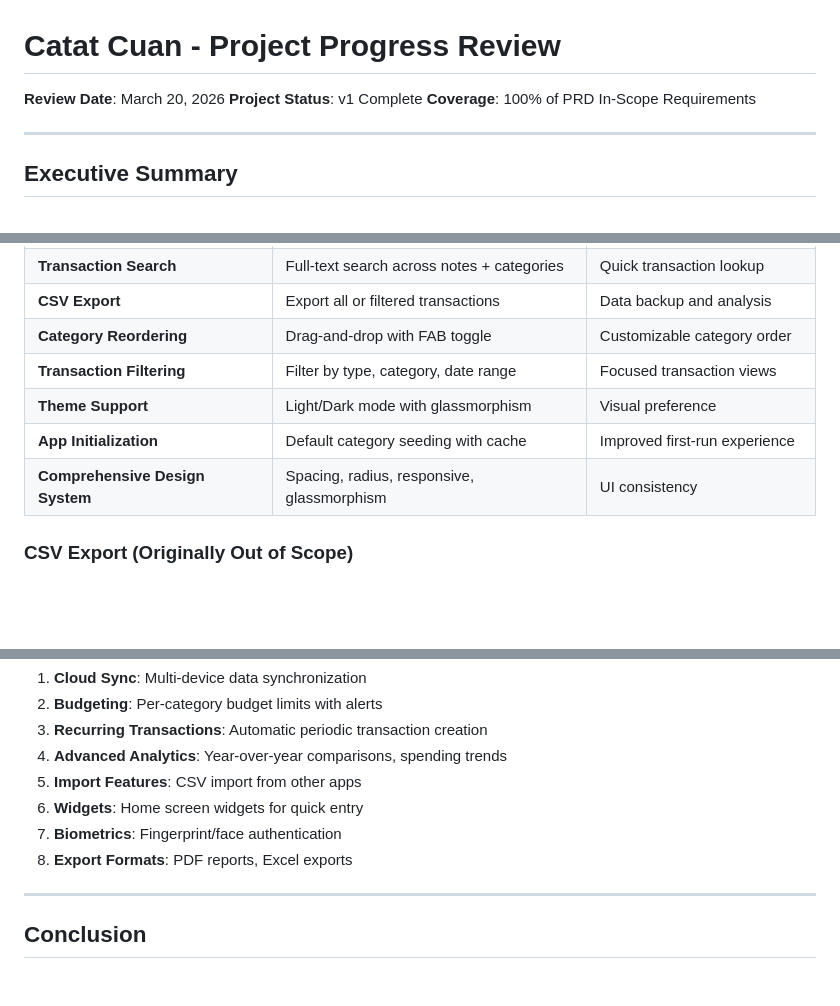
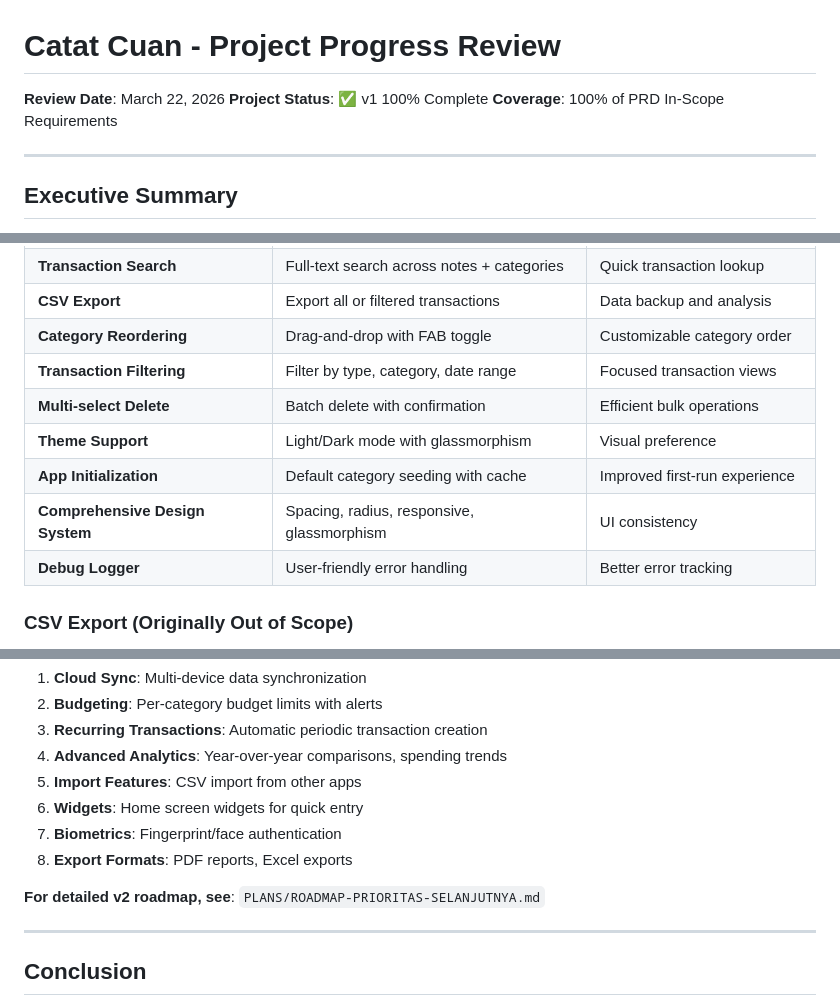
Before and after one commit to MashudiSudonym/Catat-Cuan, a Markdown page: memory/project_progress_review.md, 3 parts joined by grey strips. GitHub-like rendering; blank space fills up the shorter version.

```diff
--- a/memory/project_progress_review.md
+++ b/memory/project_progress_review.md
@@ -1,7 +1,7 @@
 # Catat Cuan - Project Progress Review
 
-**Review Date**: March 20, 2026
-**Project Status**: v1 Complete
+**Review Date**: March 22, 2026
+**Project Status**: ✅ v1 100% Complete
 **Coverage**: 100% of PRD In-Scope Requirements
 
 ---
@@ -97,9 +97,11 @@ These features were not specified in the PRD but were implemented to enhance the
 | **CSV Export** | Export all or filtered transactions | Data backup and analysis |
 | **Category Reordering** | Drag-and-drop with FAB toggle | Customizable category order |
 | **Transaction Filtering** | Filter by type, category, date range | Focused transaction views |
+| **Multi-select Delete** | Batch delete with confirmation | Efficient bulk operations |
 | **Theme Support** | Light/Dark mode with glassmorphism | Visual preference |
 | **App Initialization** | Default category seeding with cache | Improved first-run experience |
 | **Comprehensive Design System** | Spacing, radius, responsive, glassmorphism | UI consistency |
+| **Debug Logger** | User-friendly error handling | Better error tracking |
 
 ### CSV Export (Originally Out of Scope)
 - **Format**: CSV with Indonesian formatting (DD/MM/YYYY, thousand separators)
@@ -200,6 +202,8 @@ Based on the successful v1 implementation, potential v2 features could include:
 7. **Biometrics**: Fingerprint/face authentication
 8. **Export Formats**: PDF reports, Excel exports
 
+**For detailed v2 roadmap, see**: `PLANS/ROADMAP-PRIORITAS-SELANJUTNYA.md`
+
 ---
 
 ## Conclusion
```
Also changed, not shown: PLANS/ROADMAP-PRIORITAS-SELANJUTNYA.md (added, +186 -0 lines), memory/project_resume.md (+27 -4 lines).
